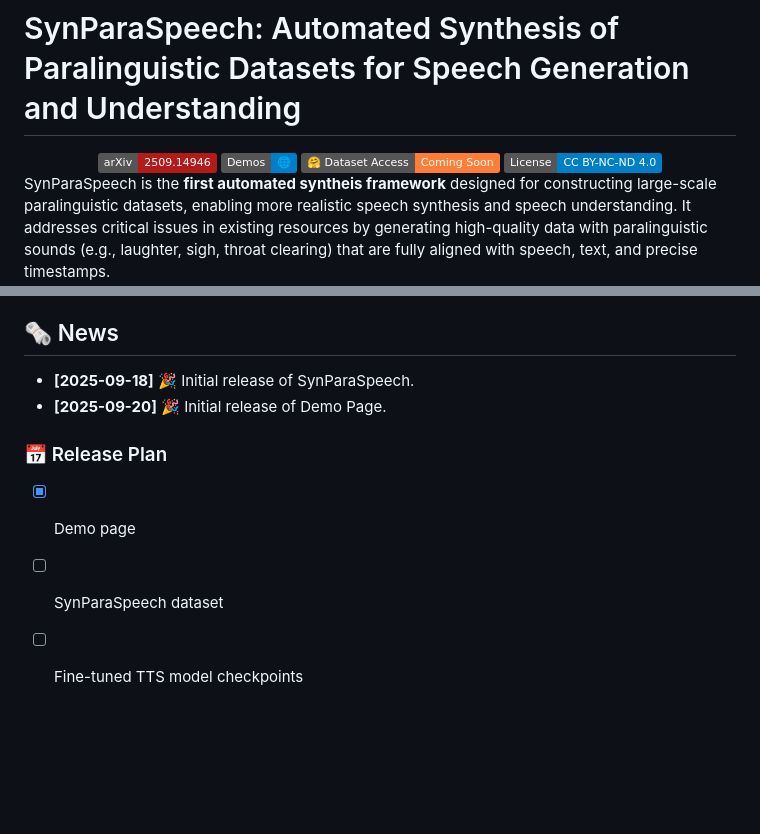
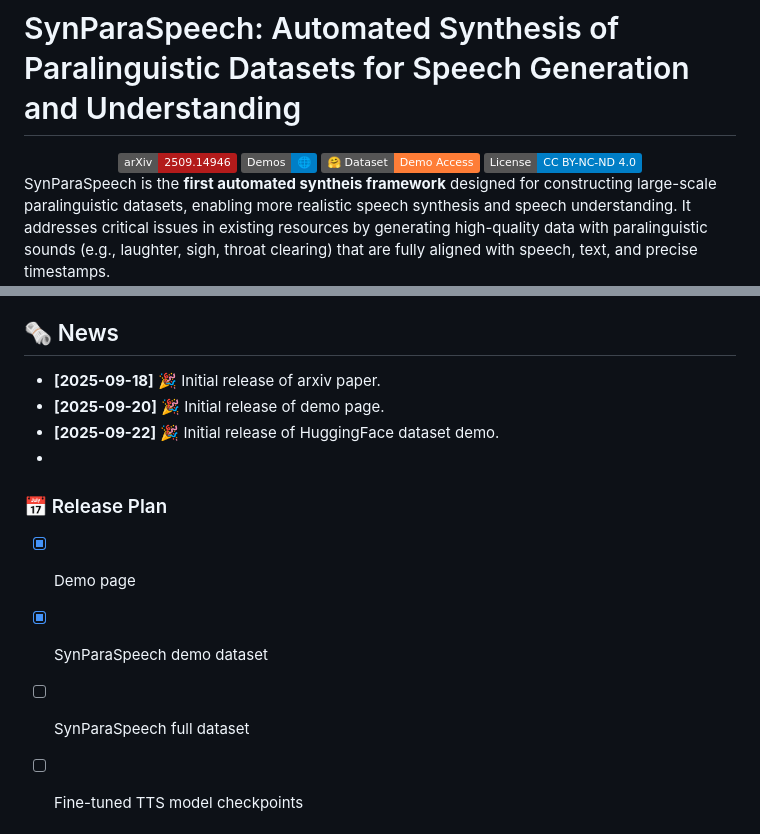
Before and after one commit to ShawnPi233/SynParaSpeech, a Markdown page: README.md, 2 parts joined by grey strips. Drawn GitHub-style; badges without logos; blank space fills up the shorter version.

```diff
--- a/README.md
+++ b/README.md
@@ -6,7 +6,7 @@
     </p>
     <a href="https://arxiv.org/abs/2509.14946"><img src="https://img.shields.io/badge/arXiv-2509.14946-b31b1b.svg?logo=arxiv&logoColor=white" alt="arXiv:2509.14946"></a>
     <a href="https://shawnpi233.github.io/SynParaSpeech"><img src="https://img.shields.io/badge/Demos-🌐-blue" alt="Demos"></a>
-    <a href="https://huggingface.co/datasets/shawnpi/SynParaSpeech"><img src="https://img.shields.io/badge/%F0%9F%A4%97%20Dataset%20Access-Coming%20Soon-orange" alt="Dataset Access(Coming Soon)"></a>
+    <a href="https://huggingface.co/datasets/shawnpi/SynParaSpeech"><img src="https://img.shields.io/badge/%F0%9F%A4%97%20Dataset%20-Demo%20Access-orange" alt="Dataset Access(Coming Soon)"></a>
 <!--     <a href="README_zh.md"><img src="https://img.shields.io/badge/语言-简体中文-green" alt="简体中文"></a> -->
     <a href="https://creativecommons.org/licenses/by-nc-nd/4.0/"><img src="https://img.shields.io/badge/License-CC%20BY--NC--ND%204.0-blue.svg" alt="License: CC BY-NC-ND 4.0"></a>
 </div>
@@ -41,12 +41,14 @@ Unlike traditional paralinguistic datasets limited by missing speech, incomplete
 
 ## 🗞 News
 
-- **[2025-09-18]** 🎉 Initial release of SynParaSpeech.
-- **[2025-09-20]** 🎉 Initial release of Demo Page.
-
+- **[2025-09-18]** 🎉 Initial release of arxiv paper.
+- **[2025-09-20]** 🎉 Initial release of demo page.
+- **[2025-09-22]** 🎉 Initial release of HuggingFace dataset demo.
+-
 ### 📅 Release Plan
 - [x] Demo page
-- [ ] SynParaSpeech dataset
+- [x] SynParaSpeech demo dataset
+- [ ] SynParaSpeech full dataset
 - [ ] Fine-tuned TTS model checkpoints
 
 
```
